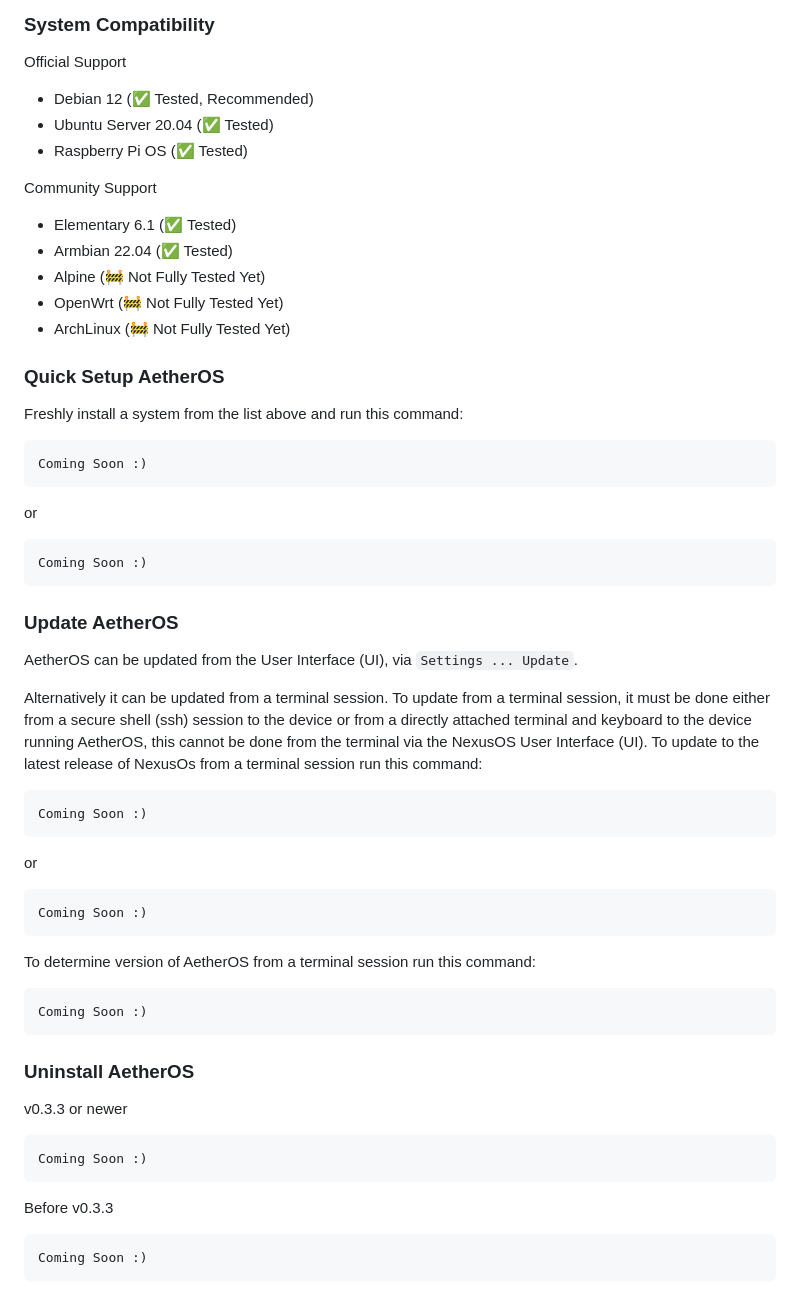
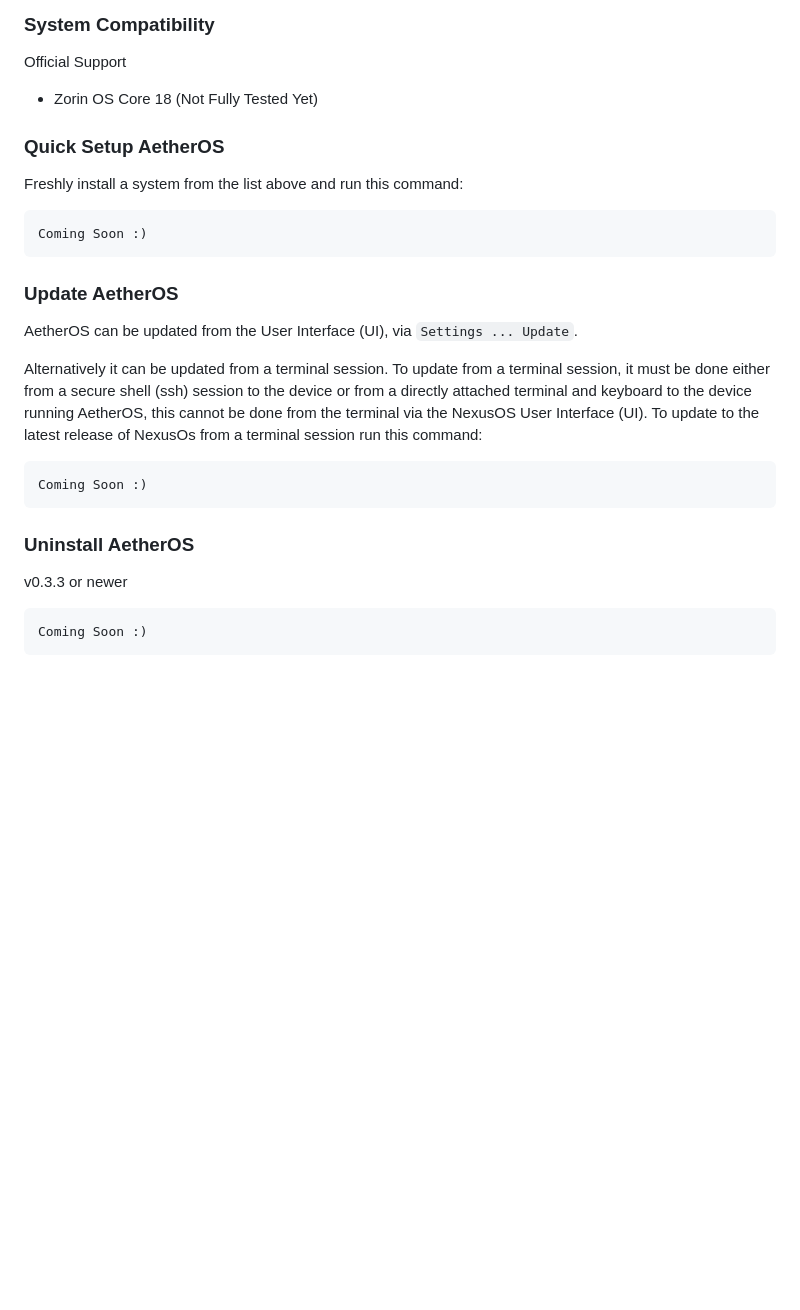
Before and after one commit to OManoSigma09/NexusOS, a Markdown page: README.md, the part around the change. Rendered like a GitHub page; blank space fills up the shorter version.

Commit message:
Update system compatibility section in README
Removed unsupported OS from official and community support lists and cleaned up redundant sections.

````diff
--- a/README.md
+++ b/README.md
@@ -75,26 +75,11 @@ AetherOS is fully compatible with Ubuntu, Debian, Raspberry Pi OS, and CentOS wi
 ### System Compatibility
 
 Official Support
-- Debian 12 (✅ Tested, Recommended)
-- Ubuntu Server 20.04 (✅ Tested)
-- Raspberry Pi OS (✅ Tested)
-
-Community Support
-- Elementary 6.1 (✅ Tested)
-- Armbian 22.04 (✅ Tested)
-- Alpine (🚧 Not Fully Tested Yet)
-- OpenWrt (🚧 Not Fully Tested Yet)
-- ArchLinux (🚧 Not Fully Tested Yet)
+- Zorin OS Core 18 (Not Fully Tested Yet)
 
 ### Quick Setup AetherOS
 
 Freshly install a system from the list above and run this command:
-
-```sh
-Coming Soon :)
-```
-
-or
 
 ```sh
 Coming Soon :)
@@ -110,20 +95,6 @@ Alternatively it can be updated from a terminal session.  To update from a termi
 Coming Soon :)
 ```
 
-or
-
-```sh
-Coming Soon :)
-```
-
-To determine version of AetherOS from a terminal session run this command:
-
-```sh
-Coming Soon :)
-```
-
-
-
 ### Uninstall AetherOS
 
 
@@ -132,9 +103,3 @@ v0.3.3 or newer
 ```sh
 Coming Soon :)
 ```
-
-Before v0.3.3
-
-```sh
-Coming Soon :)
-```
````
